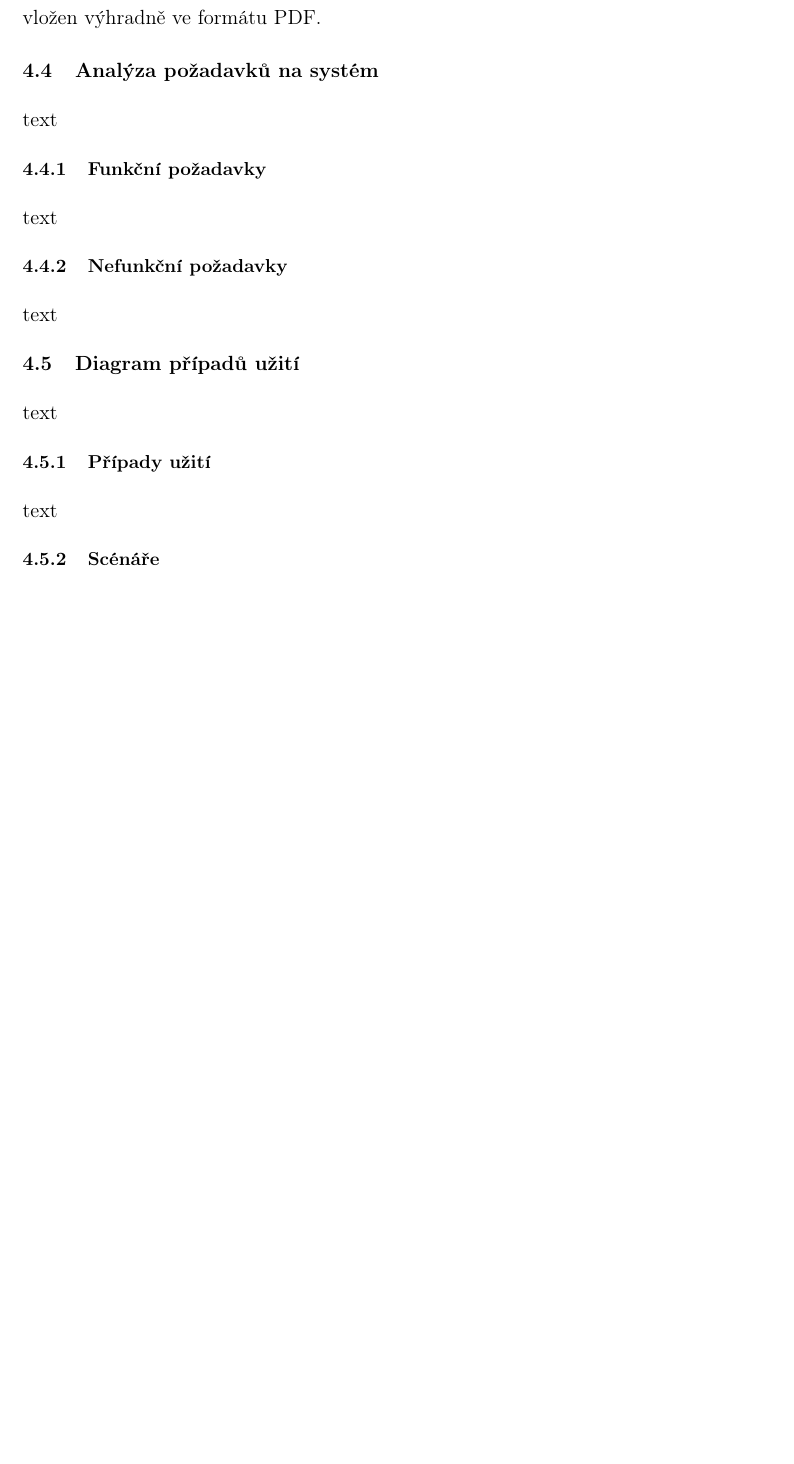
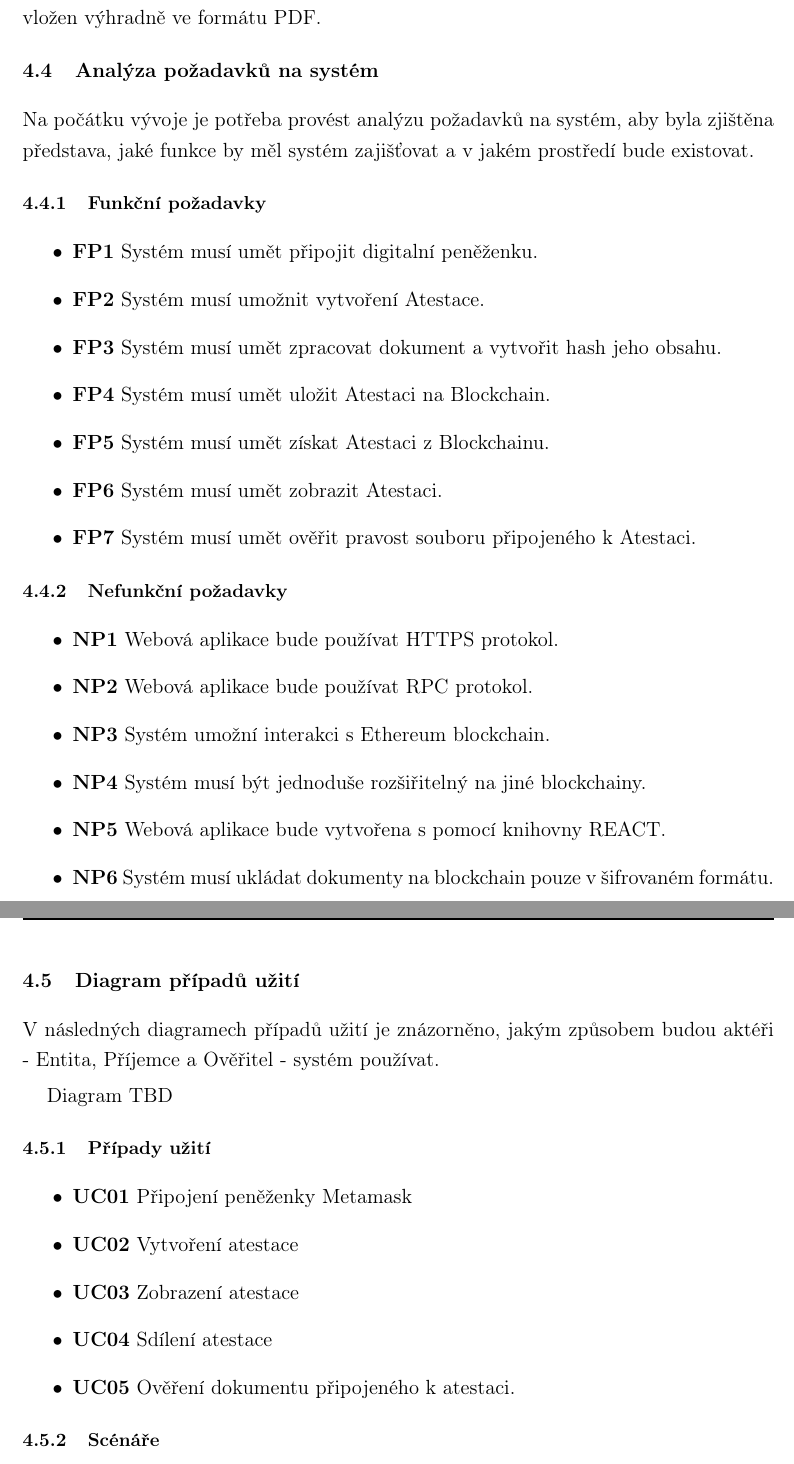
Before and after one commit to martintvarog/BP_text, a LaTeX document (latex/prace.tex, which reads latex/tex/text.tex): part of page 30 of 42 before the commit and two parts of pages 30 and 31 of 43 after it, the two joined at a grey line, cut so that both start at the same text, the shorter picture padded with empty space. The pictures show the PDF file latex/prace.pdf that the author committed with the source.

Commit message:
analyza pozadavku

```diff
--- a/latex/tex/text.tex
+++ b/latex/tex/text.tex
@@ -414,22 +414,109 @@ Dokument v rámci procesu atestace je definován jako hash hodnota obsahu soubor
 
 
 
+
 \subsection{Analýza požadavků na systém}
-text
+
+Na počátku vývoje je potřeba provést analýzu požadavků na systém, aby byla zjištěna představa, jaké funkce by měl systém zajišťovat a v jakém prostředí bude existovat.
+
+
+
 
 \subsubsection{Funkční požadavky}
-text
+
+
+\begin{itemize}
+
+
+	\item \textbf{FP1} Systém musí umět připojit digitalní peněženku.
+
+	\item \textbf{FP2} Systém musí umožnit vytvoření Atestace.
+
+	\item \textbf{FP3} Systém musí umět zpracovat dokument a vytvořit hash jeho obsahu.
+
+	\item \textbf{FP4} Systém musí umět uložit Atestaci na Blockchain.
+
+	\item \textbf{FP5} Systém musí umět získat Atestaci z Blockchainu.
+
+	\item \textbf{FP6} Systém musí umět sdílet Atestaci.
+
+	\item \textbf{FP7} Systém musí umět zobrazit Atestaci.
+
+	\item \textbf{FP8} Systém musí umět ověřit pravost souboru připojeného k Atestaci.
+
+
+\end{itemize}
+
+
+
 
 \subsubsection{Nefunkční požadavky}
 
-text
+
+\begin{itemize}
+
+
+	\item \textbf{NP1} Webová aplikace bude používat HTTPS protokol.
+
+	\item \textbf{NP2} Webová aplikace bude používat RPC protokol.
+
+	\item \textbf{NP3} Systém umožní interakci s Ethereum blockchain.
+
+	\item \textbf{NP4} Systém musí být jednoduše rozšiřitelný na jiné blockchainy.
+
+	\item \textbf{NP5} Webová aplikace bude vytvořena s pomocí knihovny REACT.
+
+	\item \textbf{NP6} Systém musí ukládat dokumenty na blockchain pouze v šifrovaném formátu.
+
+
+
+\end{itemize}
+
+
 
 
 \subsection{Diagram případů užití}
-text
+
+V následných diagramech případů užití je znázorněno, jakým způsobem budou aktéři - Entita, Příjemce a Ověřitel - systém používat.
+
+
+
+Diagram TBD
+
+
+
+
+
+
+
+
+
 
 \subsubsection{Případy užití}
-text
+
+
+\begin{itemize}
+
+
+	\item \textbf{UC01} Připojení peněženky Metamask
+
+	\item \textbf{UC02} Vytvoření atestace
+
+	\item \textbf{UC03} Zobrazení atestace
+
+	\item \textbf{UC04} Sdílení atestace
+
+	\item \textbf{UC05} Ověření dokumentu připojeného k atestaci.
+
+
+
+\end{itemize}
+
+
+
+
+
+
 
 \subsubsection{Scénáře}
 text
```
Also changed, not shown: latex/prace.pdf, 5 other files.
